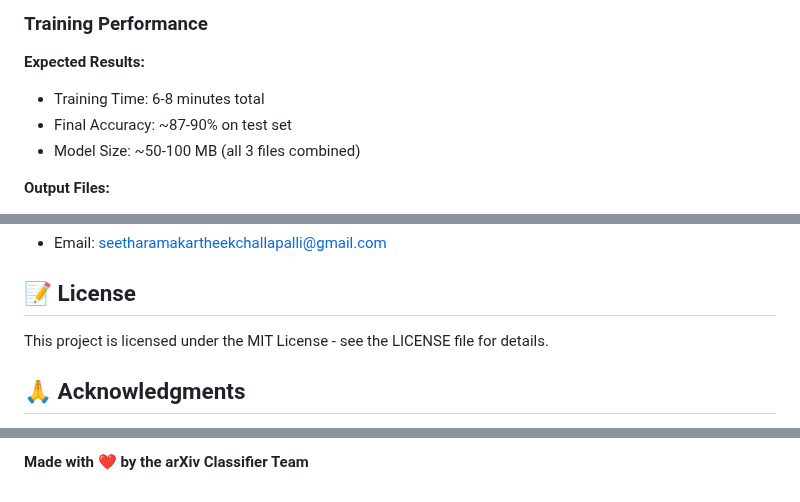
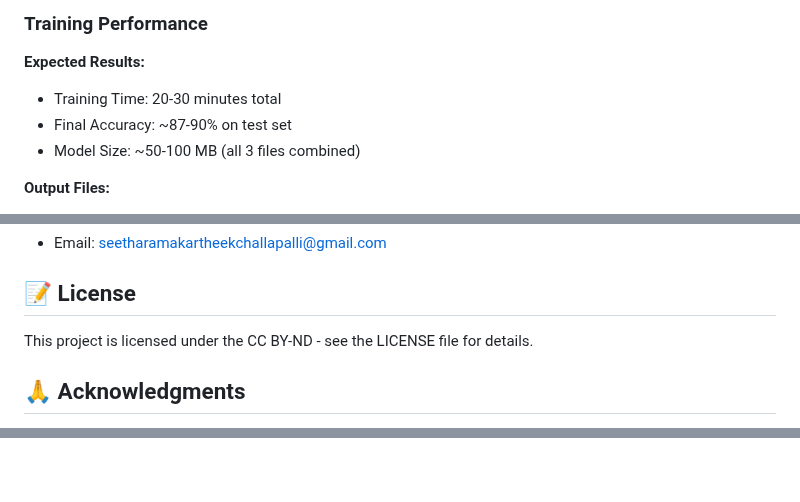
Before and after one commit to srk-ch/arxiv-classifier, a Markdown page: README.md, 3 parts joined by grey strips. GitHub-like rendering.

```diff
--- a/README.md
+++ b/README.md
@@ -406,7 +405,7 @@ DOMAIN_KEYWORDS = {
 ### Training Performance
 
 **Expected Results:**
-- Training Time: 6-8 minutes total
+- Training Time: 20-30 minutes total
 - Final Accuracy: ~87-90% on test set
 - Model Size: ~50-100 MB (all 3 files combined)
 
@@ -490,7 +489,7 @@ For questions or feedback, reach out to:
 
 ## 📝 License
 
-This project is licensed under the MIT License - see the LICENSE file for details.
+This project is licensed under the CC BY-ND - see the LICENSE file for details.
 
 ## 🙏 Acknowledgments
 
@@ -668 +519,0 @@ This ensures robust classification even with complex academic notation!
-**Made with ❤️ by the arXiv Classifier Team**
```
Also changed, not shown: other parts of README.md (+0 -148 lines).
